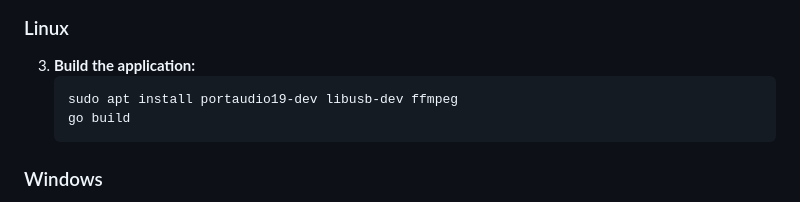
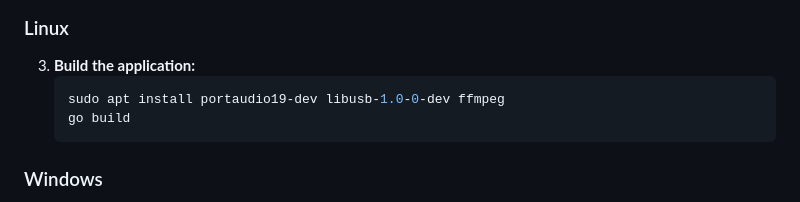
Before and after one commit to pccr10001/smsie, a Markdown page: README.md, the part around the change. Drawn GitHub-style.

````diff
--- a/README.md
+++ b/README.md
@@ -54,7 +54,7 @@
 
 3.  **Build the application:**
     ```bash
-    sudo apt install portaudio19-dev libusb-dev ffmpeg
+    sudo apt install portaudio19-dev libusb-1.0-0-dev ffmpeg
     go build
     ```
 
````
